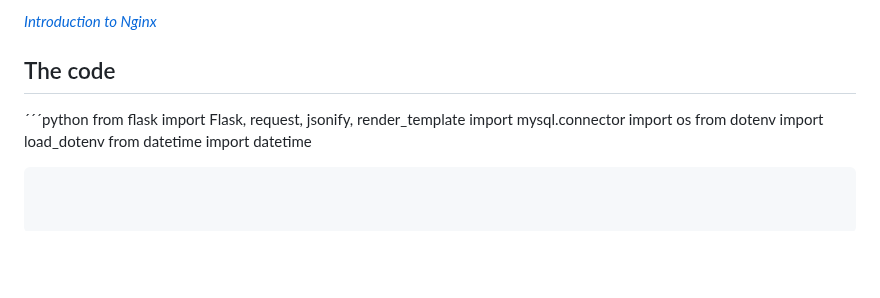
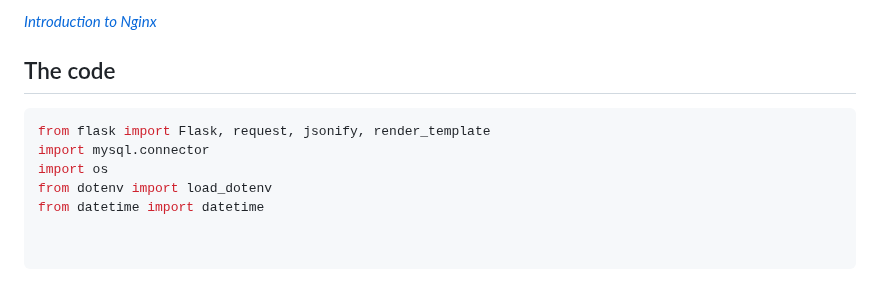
Before and after one commit to Oscar679/iot_project, a Markdown page: README.md, the part around the change. Drawn GitHub-style; blank space fills up the shorter version.

````diff
--- a/README.md
+++ b/README.md
@@ -96,10 +96,10 @@ _[Introduction to AWS](https://aws.amazon.com/getting-started/)_
 _[Introduction to Nginx](https://nginx.org/en/docs/)_
 
 ## The code
-´´´python
+
+```python
 from flask import Flask, request, jsonify, render_template
 import mysql.connector
 import os
 from dotenv import load_dotenv
 from datetime import datetime
-```python
````
